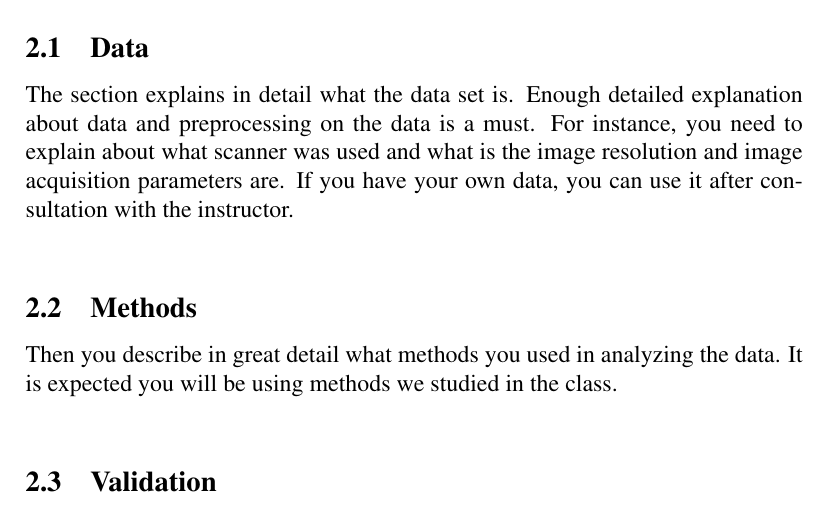
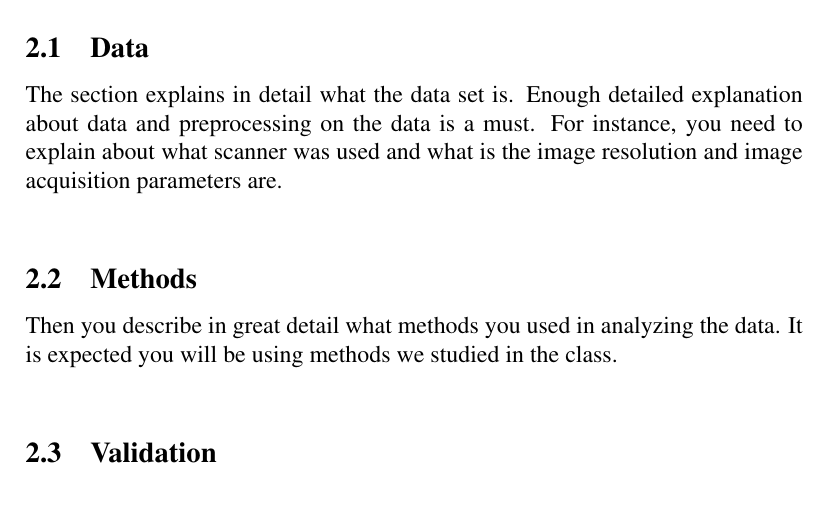
Before and after one commit to laplcebeltrami/BMI768, a LaTeX paper (how-to-write-report/768-how-to-write-report.tex): part of page 2 of 5, cut so that both start at the same text. Compiled offline with pdfLaTeX.

Commit message:
Add files via upload

```diff
--- a/how-to-write-report/768-how-to-write-report.tex
+++ b/how-to-write-report/768-how-to-write-report.tex
@@ -55,7 +55,7 @@ The introduction of the paper expands the abstract and list main contributions o
 
 \section{Materials and Methods}
 
-\subsection{Data} The section explains in detail what the data set is. Enough detailed explanation about data and preprocessing on the data is a must. For instance, you need to explain about what scanner was used and what is the image resolution and image acquisition parameters are. If you have your own data, you can use it after consultation with the instructor.\\
+\subsection{Data} The section explains in detail what the data set is. Enough detailed explanation about data and preprocessing on the data is a must. For instance, you need to explain about what scanner was used and what is the image resolution and image acquisition parameters are. \\
 
 
 \subsection{Methods}  Then you describe in great detail what methods you used in analyzing the data.  It is expected you will be using methods we studied in the class. \\
```
Also changed, not shown: how-to-write-report/768-how-to-write-report.pdf.
